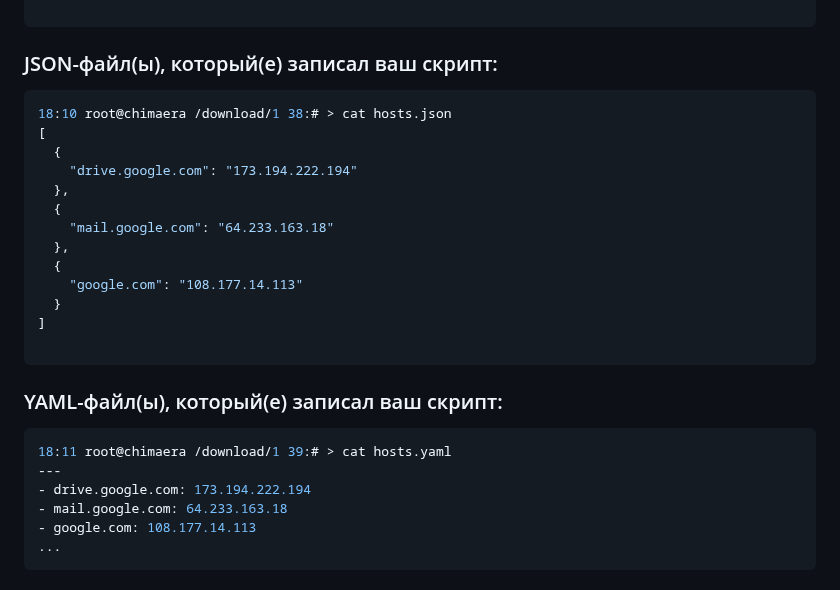
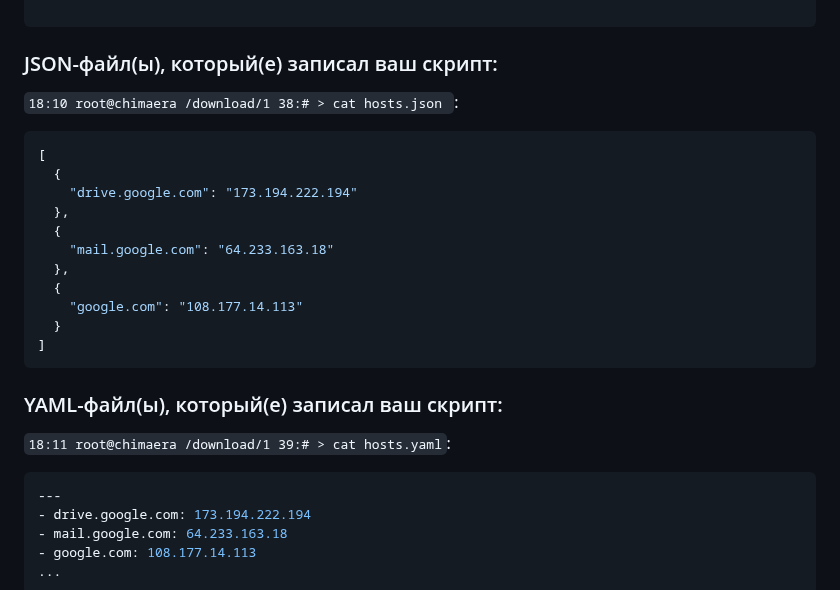
Before and after one commit to a-prokopyev-resume/devops-netology, a Markdown page: 04-script-03-yaml/README.md, the part around one of its changes. Drawn GitHub-style.

````diff
--- a/04-script-03-yaml/README.md
+++ b/04-script-03-yaml/README.md
@@ -191,8 +191,9 @@ hosts.db  hosts.json  hosts.yaml  script2.py  script2.py~
 
 ### JSON-файл(ы), который(е) записал ваш скрипт:
 
+`18:10 root@chimaera /download/1 38:# > cat hosts.json `:
+
 ```json
-18:10 root@chimaera /download/1 38:# > cat hosts.json
 [
   {
     "drive.google.com": "173.194.222.194"
@@ -204,13 +205,13 @@ hosts.db  hosts.json  hosts.yaml  script2.py  script2.py~
     "google.com": "108.177.14.113"
   }
 ]
-
 ```
 
 ### YAML-файл(ы), который(е) записал ваш скрипт:
 
+`18:11 root@chimaera /download/1 39:# > cat hosts.yaml`:
+
 ```yaml
-18:11 root@chimaera /download/1 39:# > cat hosts.yaml
 ---
 - drive.google.com: 173.194.222.194
 - mail.google.com: 64.233.163.18
````
Also changed, not shown: other parts of 04-script-03-yaml/README.md (+2 -2 lines).
